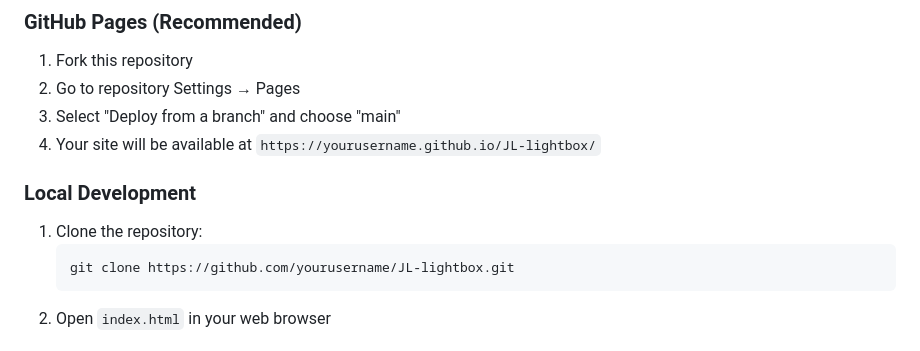
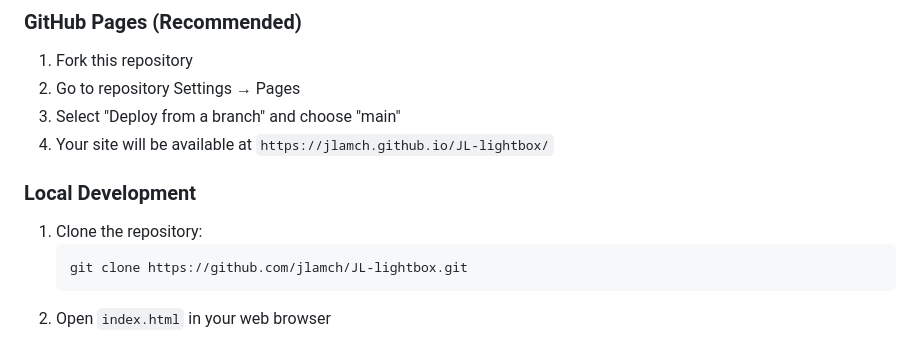
Before and after one commit to jlamch/Digital_Lightbox, a Markdown page: README.md, the part around the change. Drawn GitHub-style.

Commit message:
my address

````diff
--- a/README.md
+++ b/README.md
@@ -59,12 +59,12 @@ Visit the live application: [Digital Lightbox](https://yourusername.github.io/JL
 1. Fork this repository
 2. Go to repository Settings → Pages
 3. Select "Deploy from a branch" and choose "main"
-4. Your site will be available at `https://yourusername.github.io/JL-lightbox/`
+4. Your site will be available at `https://jlamch.github.io/JL-lightbox/`
 
 ### Local Development
 1. Clone the repository:
    ```bash
-   git clone https://github.com/yourusername/JL-lightbox.git
+   git clone https://github.com/jlamch/JL-lightbox.git
    ```
 2. Open `index.html` in your web browser
 
````
